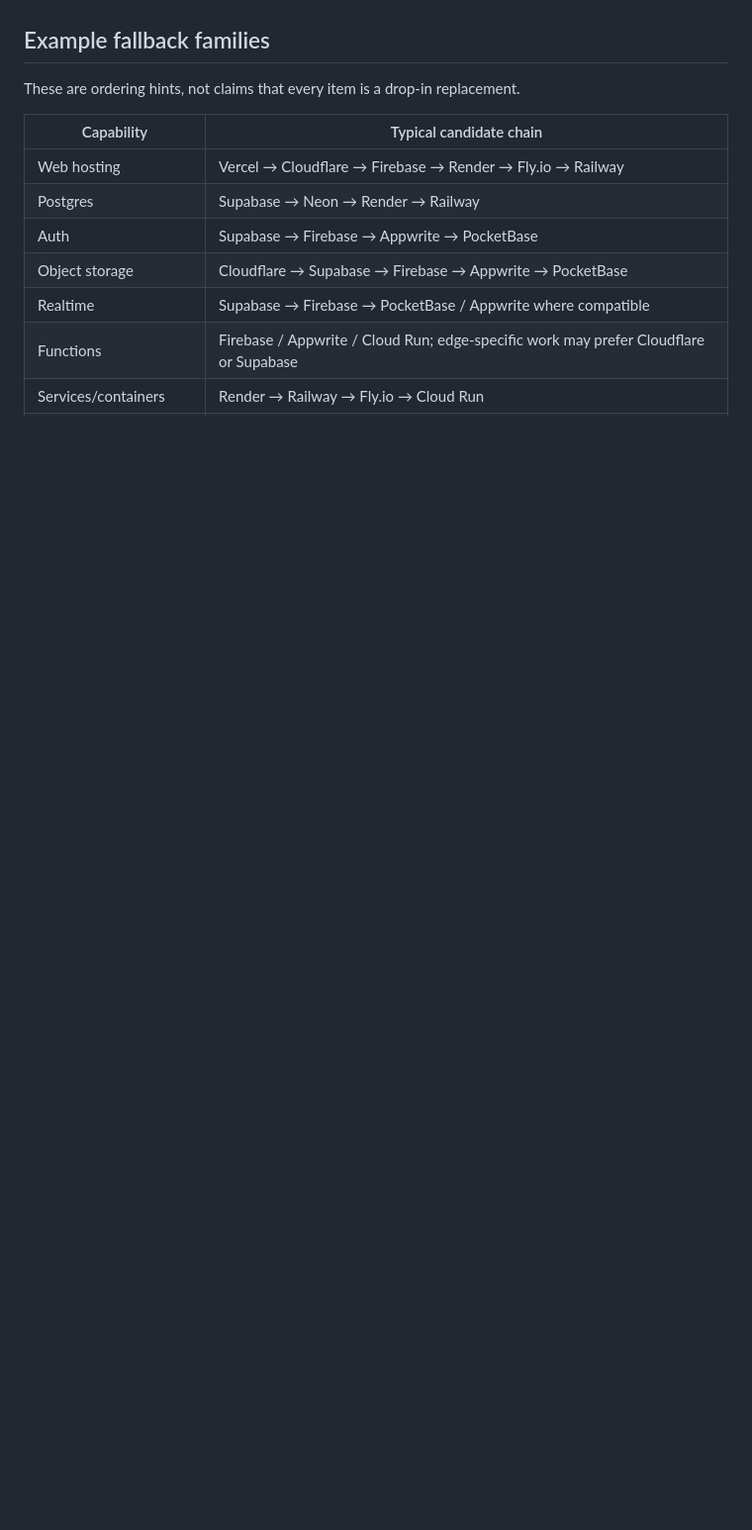
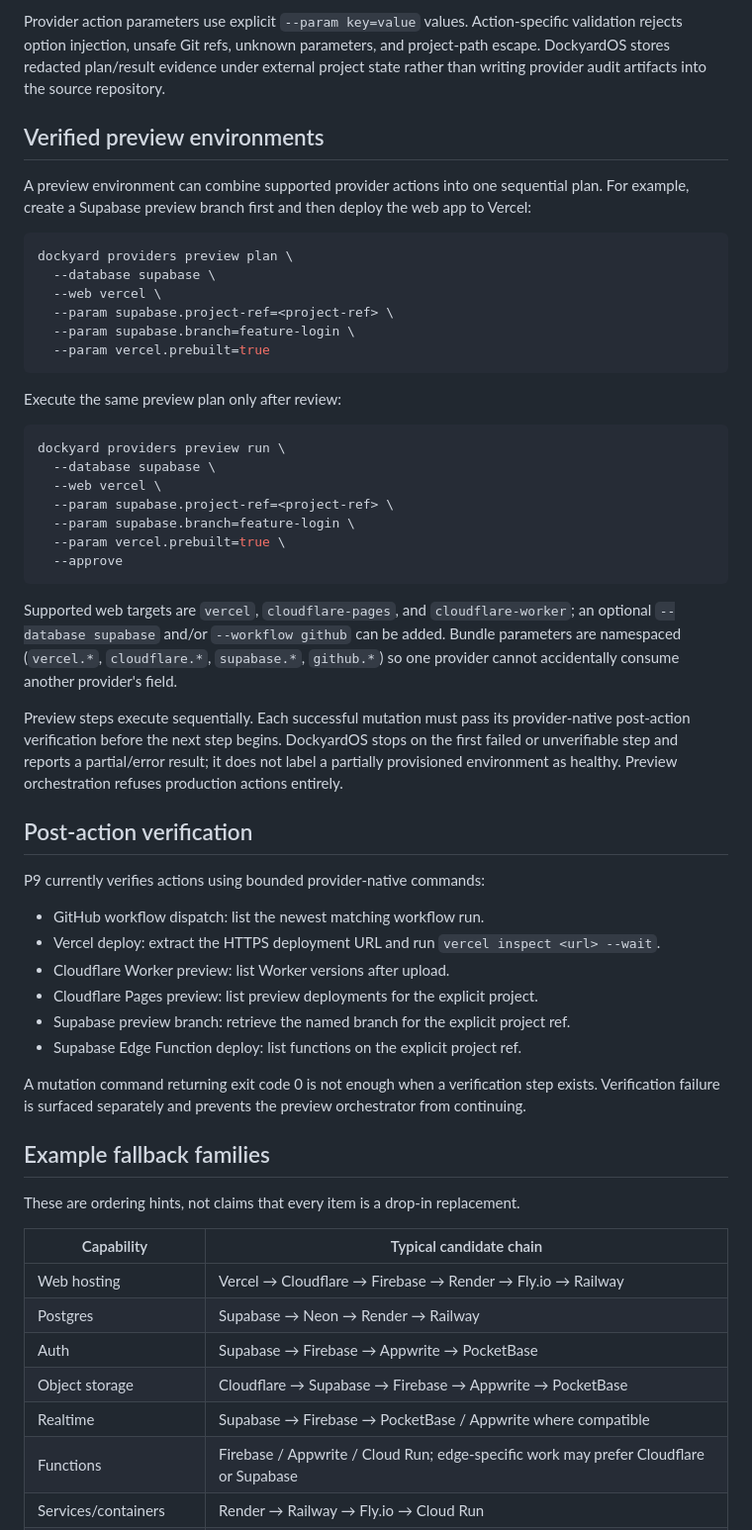
Before and after one commit to cassielxyz/DockyardOS, a Markdown page: docs/PROVIDERS.md, the part around one of its changes. Shown at 99% size. GitHub-like rendering; blank space fills up the shorter version.

````diff
--- a/docs/PROVIDERS.md
+++ b/docs/PROVIDERS.md
@@ -48,3 +104,47 @@ The planner considers:
+Provider action parameters use explicit `--param key=value` values. Action-specific validation rejects option injection, unsafe Git refs, unknown parameters, and project-path escape. DockyardOS stores redacted plan/result evidence under external project state rather than writing provider audit artifacts into the source repository.
+
+## Verified preview environments
+
+A preview environment can combine supported provider actions into one sequential plan. For example, create a Supabase preview branch first and then deploy the web app to Vercel:
+
+```bash
+dockyard providers preview plan \
+  --database supabase \
+  --web vercel \
+  --param supabase.project-ref=<project-ref> \
+  --param supabase.branch=feature-login \
+  --param vercel.prebuilt=true
+```
+
+Execute the same preview plan only after review:
+
+```bash
+dockyard providers preview run \
+  --database supabase \
+  --web vercel \
+  --param supabase.project-ref=<project-ref> \
+  --param supabase.branch=feature-login \
+  --param vercel.prebuilt=true \
+  --approve
+```
+
+Supported web targets are `vercel`, `cloudflare-pages`, and `cloudflare-worker`; an optional `--database supabase` and/or `--workflow github` can be added. Bundle parameters are namespaced (`vercel.*`, `cloudflare.*`, `supabase.*`, `github.*`) so one provider cannot accidentally consume another provider's field.
+
+Preview steps execute sequentially. Each successful mutation must pass its provider-native post-action verification before the next step begins. DockyardOS stops on the first failed or unverifiable step and reports a partial/error result; it does not label a partially provisioned environment as healthy. Preview orchestration refuses production actions entirely.
+
+## Post-action verification
+
+P9 currently verifies actions using bounded provider-native commands:
+
+- GitHub workflow dispatch: list the newest matching workflow run.
+- Vercel deploy: extract the HTTPS deployment URL and run `vercel inspect <url> --wait`.
+- Cloudflare Worker preview: list Worker versions after upload.
+- Cloudflare Pages preview: list preview deployments for the explicit project.
+- Supabase preview branch: retrieve the named branch for the explicit project ref.
+- Supabase Edge Function deploy: list functions on the explicit project ref.
+
+A mutation command returning exit code 0 is not enough when a verification step exists. Verification failure is surfaced separately and prevents the preview orchestrator from continuing.
+
 ## Example fallback families
 
 These are ordering hints, not claims that every item is a drop-in replacement.
````
Also changed, not shown: other parts of docs/PROVIDERS.md (+62 -3 lines).
